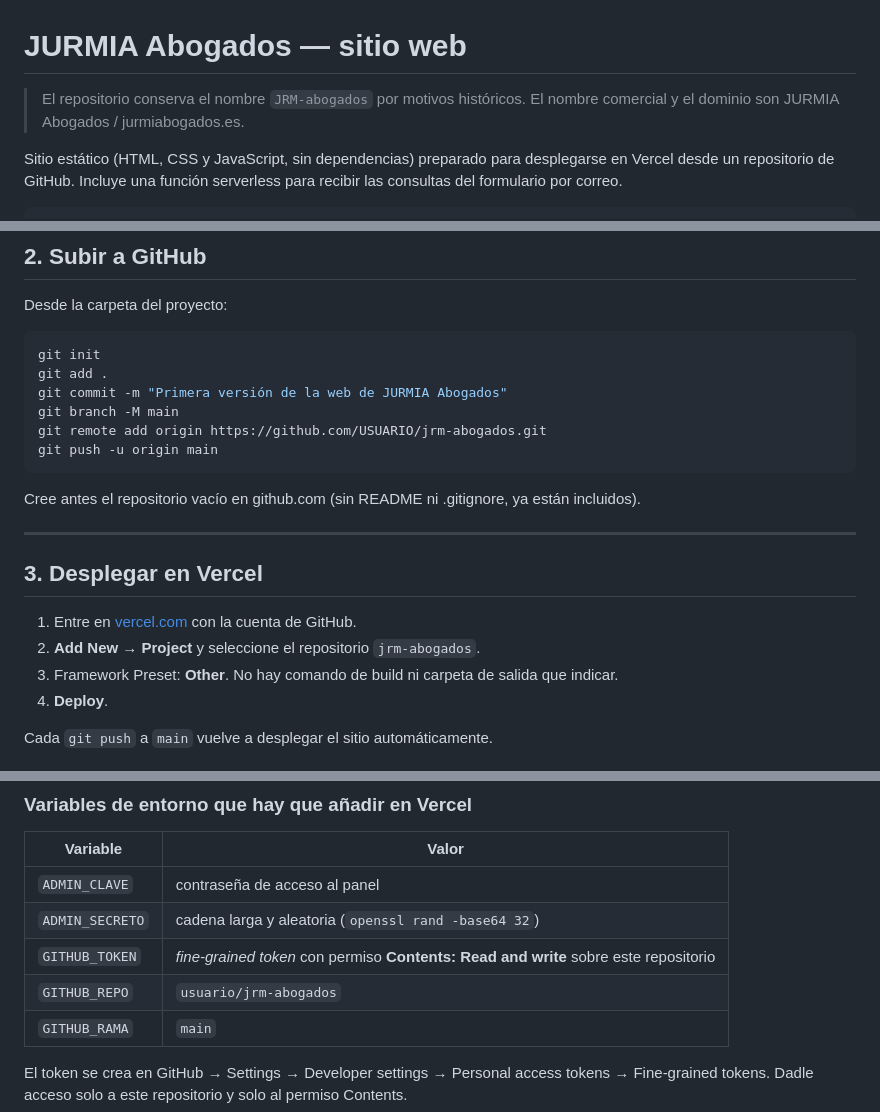
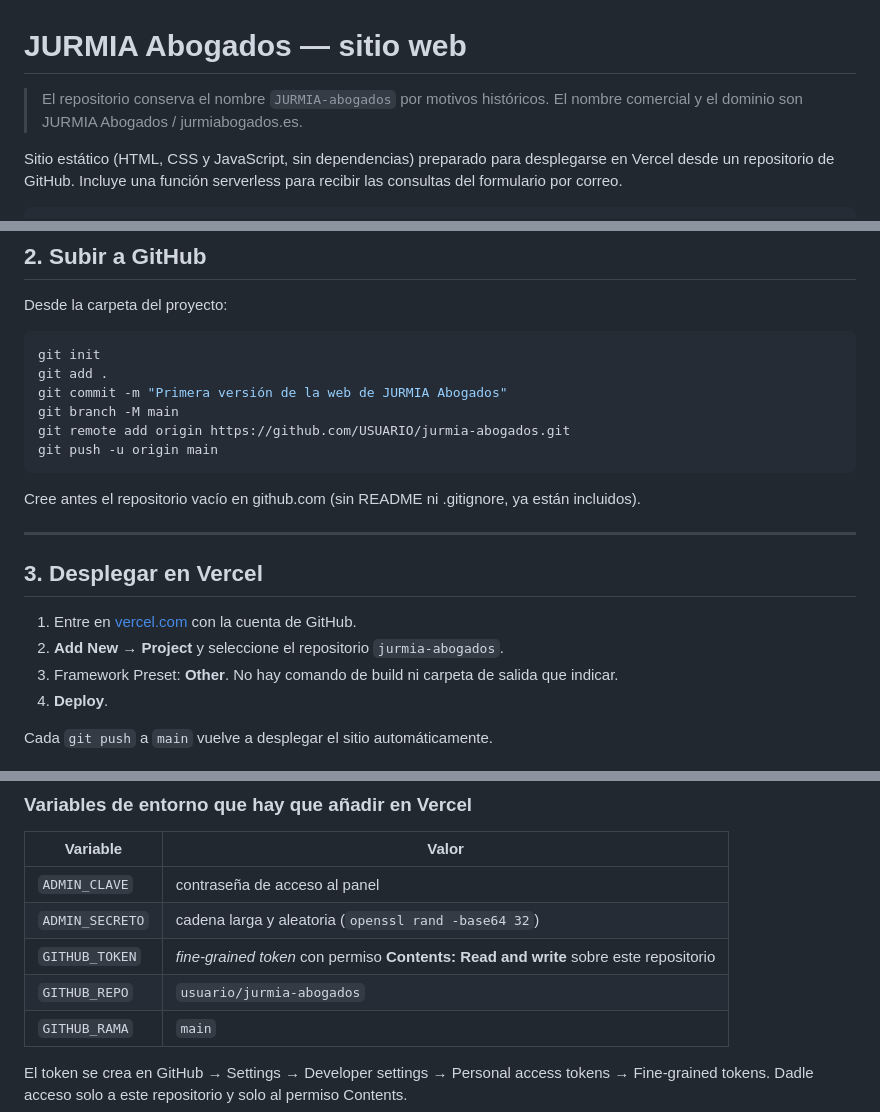
Before and after one commit to Ivanrm01/Jurmia-abogados, a Markdown page: README.md, 3 parts joined by grey strips. GitHub-like rendering.

````diff
--- a/README.md
+++ b/README.md
@@ -1,6 +1,6 @@
 # JURMIA Abogados — sitio web
 
-> El repositorio conserva el nombre `JRM-abogados` por motivos históricos.
+> El repositorio conserva el nombre `JURMIA-abogados` por motivos históricos.
 > El nombre comercial y el dominio son JURMIA Abogados / jurmiabogados.es.
 
 Sitio estático (HTML, CSS y JavaScript, sin dependencias) preparado para desplegarse en Vercel
@@ -48,7 +48,7 @@ git init
 git add .
 git commit -m "Primera versión de la web de JURMIA Abogados"
 git branch -M main
-git remote add origin https://github.com/USUARIO/jrm-abogados.git
+git remote add origin https://github.com/USUARIO/jurmia-abogados.git
 git push -u origin main
 ```
 
@@ -59,7 +59,7 @@ Cree antes el repositorio vacío en github.com (sin README ni .gitignore, ya est
 ## 3. Desplegar en Vercel
 
 1. Entre en [vercel.com](https://vercel.com) con la cuenta de GitHub.
-2. **Add New → Project** y seleccione el repositorio `jrm-abogados`.
+2. **Add New → Project** y seleccione el repositorio `jurmia-abogados`.
 3. Framework Preset: **Other**. No hay comando de build ni carpeta de salida que indicar.
 4. **Deploy**.
 
@@ -227,7 +227,7 @@ El panel está bloqueado a buscadores con `noindex` y con `Disallow` en `robots.
 | `ADMIN_CLAVE` | contraseña de acceso al panel |
 | `ADMIN_SECRETO` | cadena larga y aleatoria (`openssl rand -base64 32`) |
 | `GITHUB_TOKEN` | *fine-grained token* con permiso **Contents: Read and write** sobre este repositorio |
-| `GITHUB_REPO` | `usuario/jrm-abogados` |
+| `GITHUB_REPO` | `usuario/jurmia-abogados` |
 | `GITHUB_RAMA` | `main` |
 
 El token se crea en GitHub → Settings → Developer settings → Personal access tokens → Fine-grained
````
